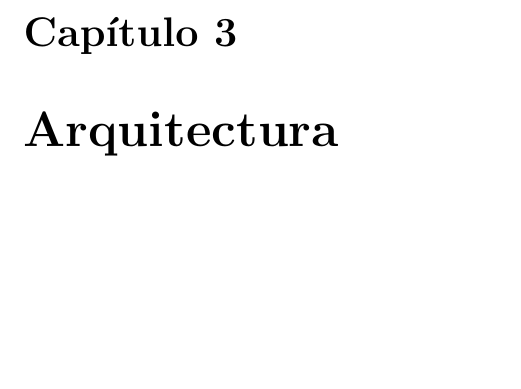
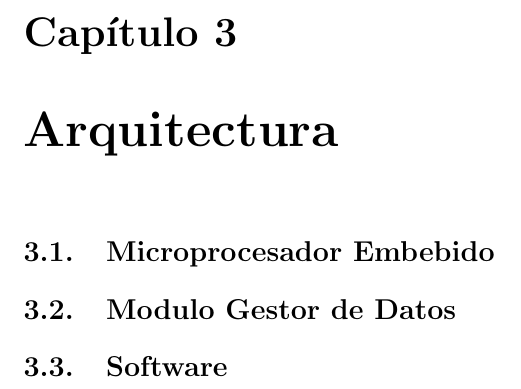
Before and after one commit to jairot/informe, a LaTeX book (informe.tex, which reads 3-arquitectura/3-arquitectura.tex): part of page 24 of 36, cut so that both start at the same text, the shorter picture padded with empty space. Compiled offline with pdfLaTeX.

Commit message:
planteada la estructura general del cap 3

```diff
--- a/3-arquitectura/3-arquitectura.tex
+++ b/3-arquitectura/3-arquitectura.tex
@@ -1,4 +1,8 @@
 \chapter{Arquitectura}
+
+\section{Microprocesador Embebido}
+\section{Modulo Gestor de Datos}
+\section{Software}
 
 \begin{comment}
 \section{Parte HW}
```
